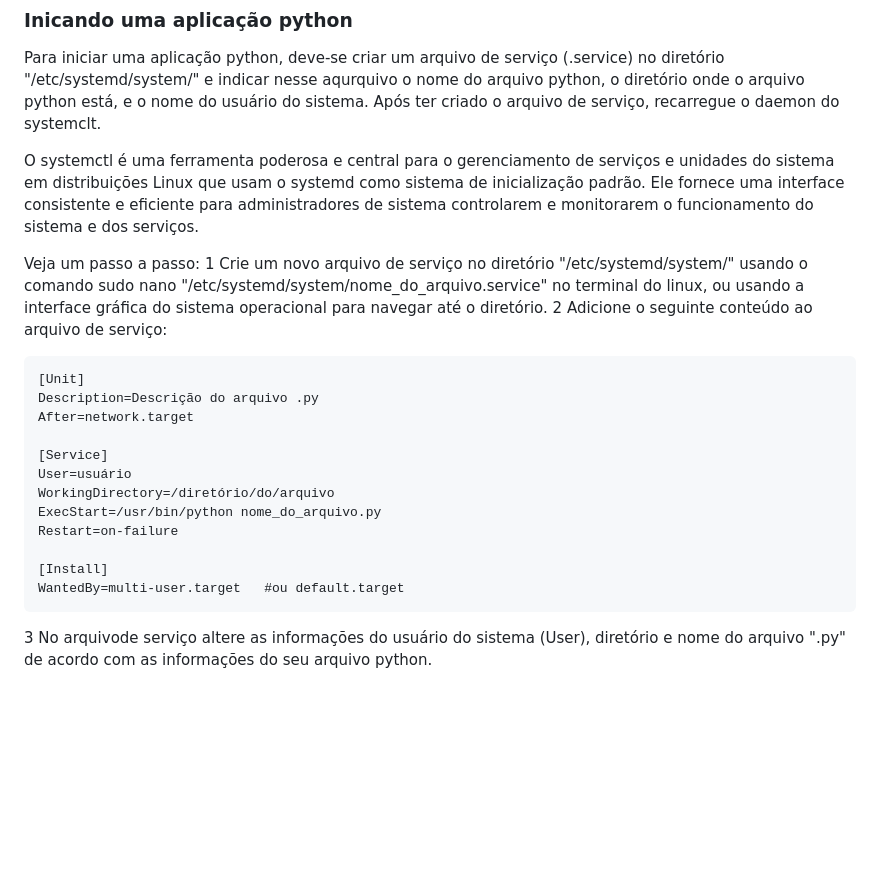
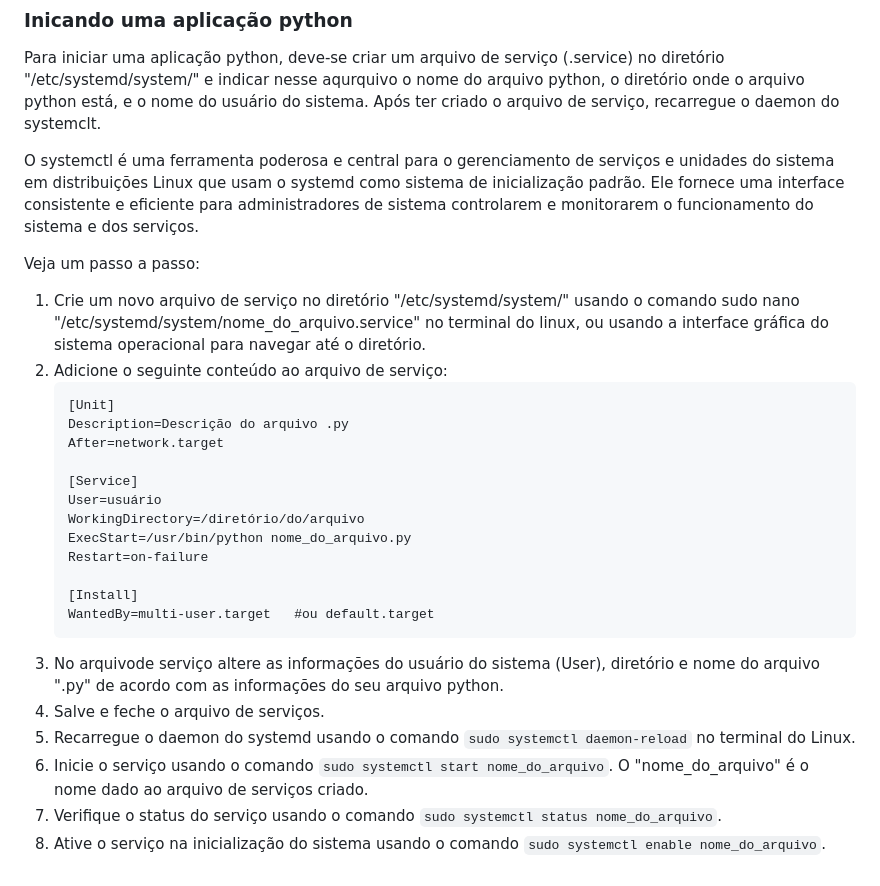
Before and after one commit to marcospontoexe/Linux, a Markdown page: README.md, the part around the change. GitHub-like rendering; blank space fills up the shorter version.

````diff
--- a/README.md
+++ b/README.md
@@ -152,8 +152,8 @@ Para iniciar uma aplicação python, deve-se criar um arquivo de serviço (.serv
 O systemctl é uma ferramenta poderosa e central para o gerenciamento de serviços e unidades do sistema em distribuições Linux que usam o systemd como sistema de inicialização padrão. Ele fornece uma interface consistente e eficiente para administradores de sistema controlarem e monitorarem o funcionamento do sistema e dos serviços.
 
 Veja um passo a passo:
-1 Crie um novo arquivo de serviço no diretório "/etc/systemd/system/" usando o comando sudo nano "/etc/systemd/system/nome_do_arquivo.service" no terminal do linux, ou usando a interface gráfica do sistema operacional para navegar até o diretório.
-2 Adicione o seguinte conteúdo ao arquivo de serviço:
+1. Crie um novo arquivo de serviço no diretório "/etc/systemd/system/" usando o comando sudo nano "/etc/systemd/system/nome_do_arquivo.service" no terminal do linux, ou usando a interface gráfica do sistema operacional para navegar até o diretório.
+2. Adicione o seguinte conteúdo ao arquivo de serviço:
    ```
    [Unit]
    Description=Descrição do arquivo .py
@@ -168,4 +168,9 @@ Veja um passo a passo:
    [Install]
    WantedBy=multi-user.target   #ou default.target
    ```
-3 	No arquivode serviço altere as informações do usuário do sistema (User), diretório e nome do arquivo ".py" de acordo com as informações do seu arquivo python.
+3. No arquivode serviço altere as informações do usuário do sistema (User), diretório e nome do arquivo ".py" de acordo com as informações do seu arquivo python.
+4. Salve e feche o arquivo de serviços.
+5. Recarregue o daemon do systemd usando o comando `sudo systemctl daemon-reload` no terminal do Linux.
+6. Inicie o serviço usando o comando `sudo systemctl start nome_do_arquivo`. O "nome_do_arquivo" é o nome dado ao arquivo de serviços criado.
+7. Verifique o status do serviço usando o comando `sudo systemctl status nome_do_arquivo`.
+8. Ative o serviço na inicialização do sistema usando o comando `sudo systemctl enable nome_do_arquivo`.
````
